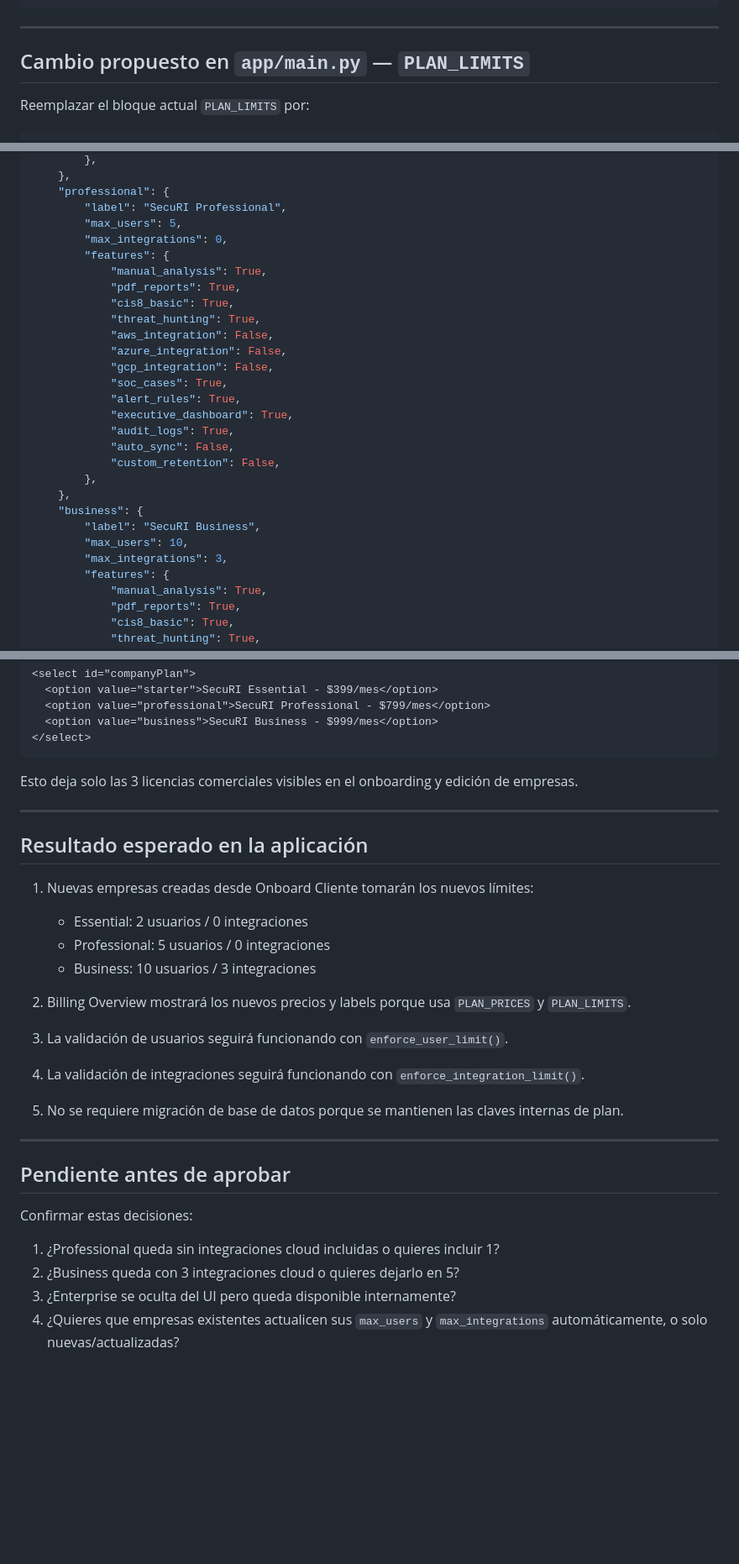
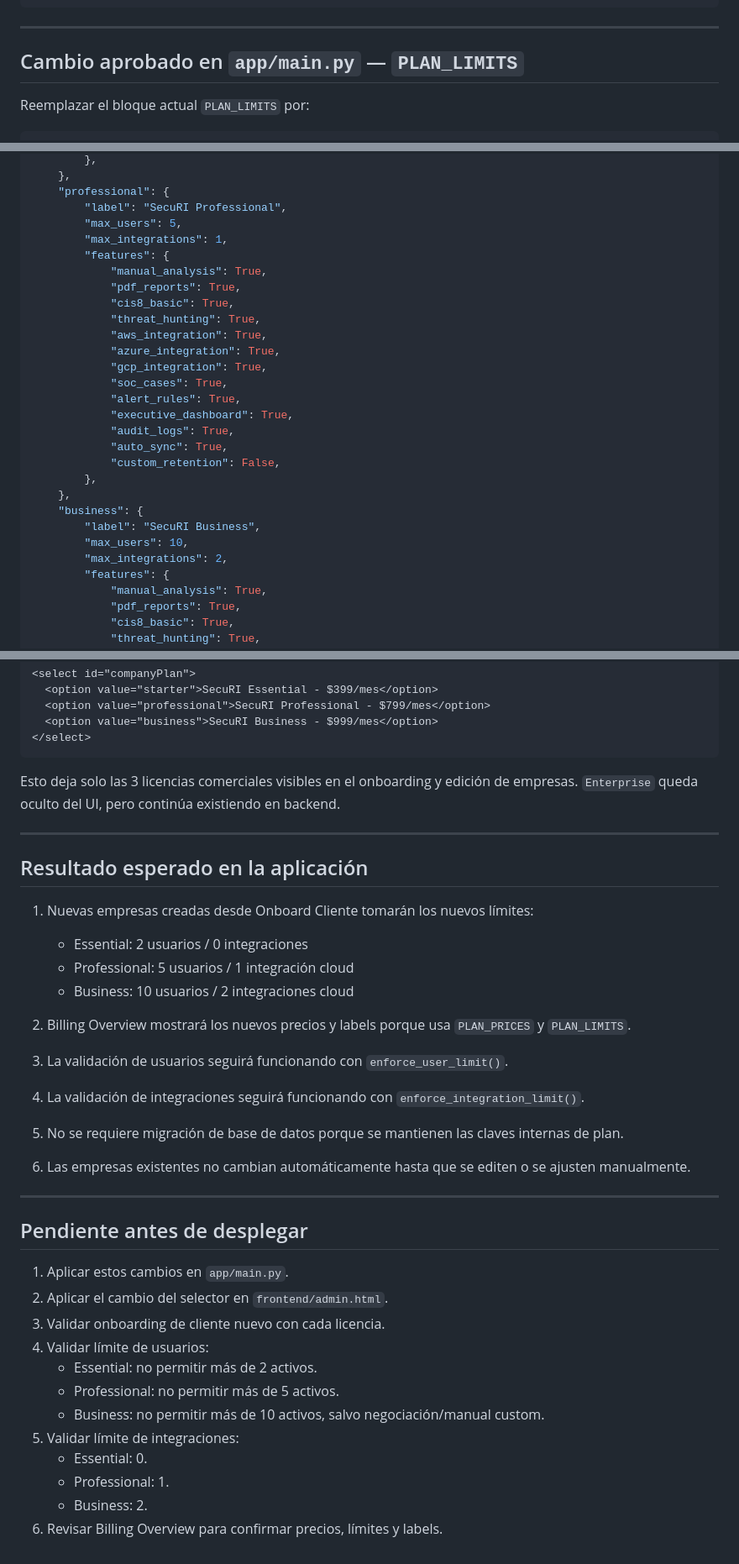
Before and after one commit to rdiazcabal/Cyber-AI, a Markdown page: docs/securi_license_model_v1_proposal.md, 3 parts joined by grey strips. Shown at 84% size. Rendered like a GitHub page; blank space fills up the shorter version.

Commit message:
Update SecuRI license model proposal with approved limits

````diff
--- a/docs/securi_license_model_v1_proposal.md
+++ b/docs/securi_license_model_v1_proposal.md
@@ -84,7 +89,7 @@ PLAN_PRICES = {
 
 ---
 
-## Cambio propuesto en `app/main.py` — `PLAN_LIMITS`
+## Cambio aprobado en `app/main.py` — `PLAN_LIMITS`
 
 Reemplazar el bloque actual `PLAN_LIMITS` por:
 
@@ -113,27 +118,27 @@ PLAN_LIMITS = {
     "professional": {
         "label": "SecuRI Professional",
         "max_users": 5,
-        "max_integrations": 0,
+        "max_integrations": 1,
         "features": {
             "manual_analysis": True,
             "pdf_reports": True,
             "cis8_basic": True,
             "threat_hunting": True,
-            "aws_integration": False,
-            "azure_integration": False,
-            "gcp_integration": False,
+            "aws_integration": True,
+            "azure_integration": True,
+            "gcp_integration": True,
             "soc_cases": True,
             "alert_rules": True,
             "executive_dashboard": True,
             "audit_logs": True,
-            "auto_sync": False,
+            "auto_sync": True,
             "custom_retention": False,
         },
     },
     "business": {
         "label": "SecuRI Business",
         "max_users": 10,
-        "max_integrations": 3,
+        "max_integrations": 2,
         "features": {
             "manual_analysis": True,
             "pdf_reports": True,
@@ -204,7 +209,7 @@ por:
 </select>
 ```
 
-Esto deja solo las 3 licencias comerciales visibles en el onboarding y edición de empresas.
+Esto deja solo las 3 licencias comerciales visibles en el onboarding y edición de empresas. `Enterprise` queda oculto del UI, pero continúa existiendo en backend.
 
 ---
 
@@ -212,8 +217,8 @@ Esto deja solo las 3 licencias comerciales visibles en el onboarding y edición
 
 1. Nuevas empresas creadas desde Onboard Cliente tomarán los nuevos límites:
    - Essential: 2 usuarios / 0 integraciones
-   - Professional: 5 usuarios / 0 integraciones
-   - Business: 10 usuarios / 3 integraciones
+   - Professional: 5 usuarios / 1 integración cloud
+   - Business: 10 usuarios / 2 integraciones cloud
 
 2. Billing Overview mostrará los nuevos precios y labels porque usa `PLAN_PRICES` y `PLAN_LIMITS`.
 
@@ -223,13 +228,21 @@ Esto deja solo las 3 licencias comerciales visibles en el onboarding y edición
 
 5. No se requiere migración de base de datos porque se mantienen las claves internas de plan.
 
+6. Las empresas existentes no cambian automáticamente hasta que se editen o se ajusten manualmente.
+
 ---
 
-## Pendiente antes de aprobar
+## Pendiente antes de desplegar
 
-Confirmar estas decisiones:
-
-1. ¿Professional queda sin integraciones cloud incluidas o quieres incluir 1?
-2. ¿Business queda con 3 integraciones cloud o quieres dejarlo en 5?
-3. ¿Enterprise se oculta del UI pero queda disponible internamente?
-4. ¿Quieres que empresas existentes actualicen sus `max_users` y `max_integrations` automáticamente, o solo nuevas/actualizadas?
+1. Aplicar estos cambios en `app/main.py`.
+2. Aplicar el cambio del selector en `frontend/admin.html`.
+3. Validar onboarding de cliente nuevo con cada licencia.
+4. Validar límite de usuarios:
+   - Essential: no permitir más de 2 activos.
+   - Professional: no permitir más de 5 activos.
+   - Business: no permitir más de 10 activos, salvo negociación/manual custom.
+5. Validar límite de integraciones:
+   - Essential: 0.
+   - Professional: 1.
+   - Business: 2.
+6. Revisar Billing Overview para confirmar precios, límites y labels.
````
Also changed, not shown: other parts of docs/securi_license_model_v1_proposal.md (+19 -14 lines).
